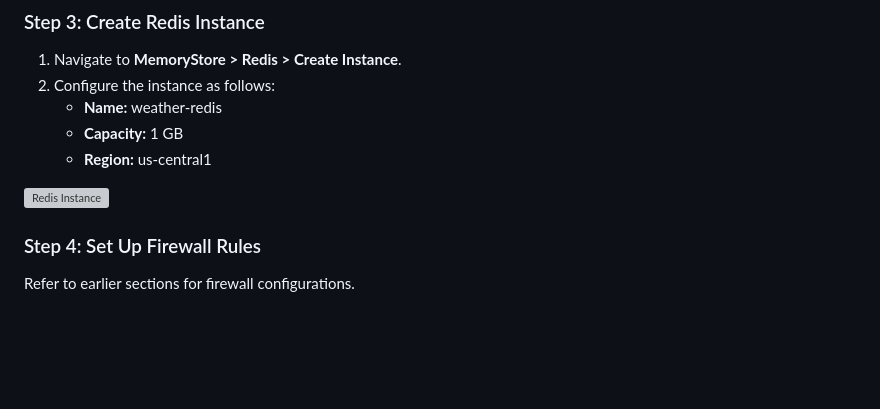
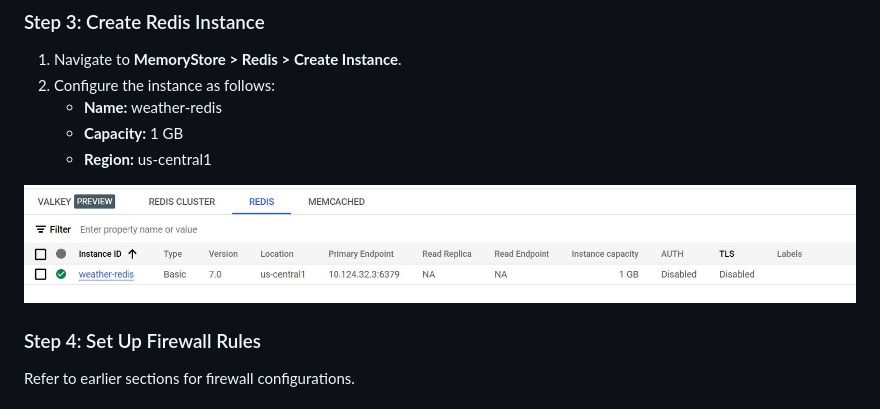
Before and after one commit to varun-crypto/Weather-Based-Alert-and-Recommendation-System, a Markdown page: README.md, the part around the change. Drawn GitHub-style; blank space fills up the shorter version; grey boxes are pictures that could not be loaded.

```diff
--- a/README.md
+++ b/README.md
@@ -129,7 +129,7 @@ pip install flask mysql-connector-python redis requests
    - **Capacity:** 1 GB
    - **Region:** us-central1
 
-![Redis Instance](images/redis_instance.png)
+![Redis Instance](images/redis_instance.jpg)
 
 ### Step 4: Set Up Firewall Rules
 
```
